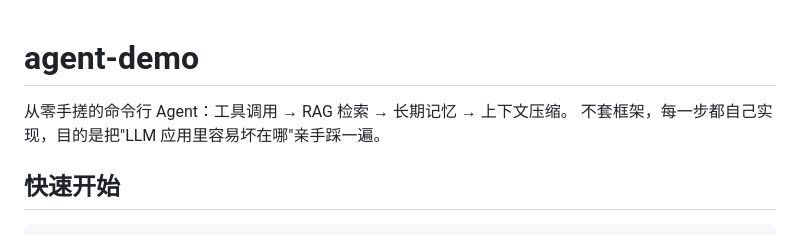
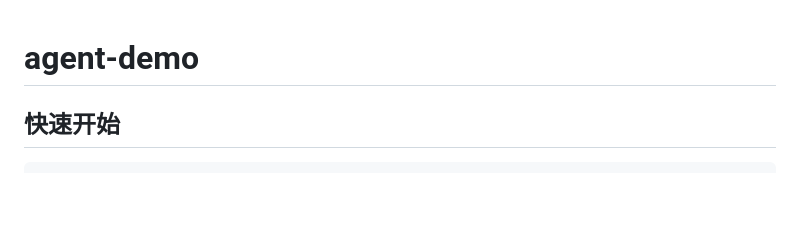
Before and after one commit to qiweihang23/agent-demo, a Markdown page: README.md, the part around the change. GitHub-like rendering; blank space fills up the shorter version.

```diff
--- a/README.md
+++ b/README.md
@@ -1,7 +1,6 @@
 # agent-demo
 
-从零手搓的命令行 Agent：工具调用 → RAG 检索 → 长期记忆 → 上下文压缩。
-不套框架，每一步都自己实现，目的是把"LLM 应用里容易坏在哪"亲手踩一遍。
+
 
 ## 快速开始
 
```
